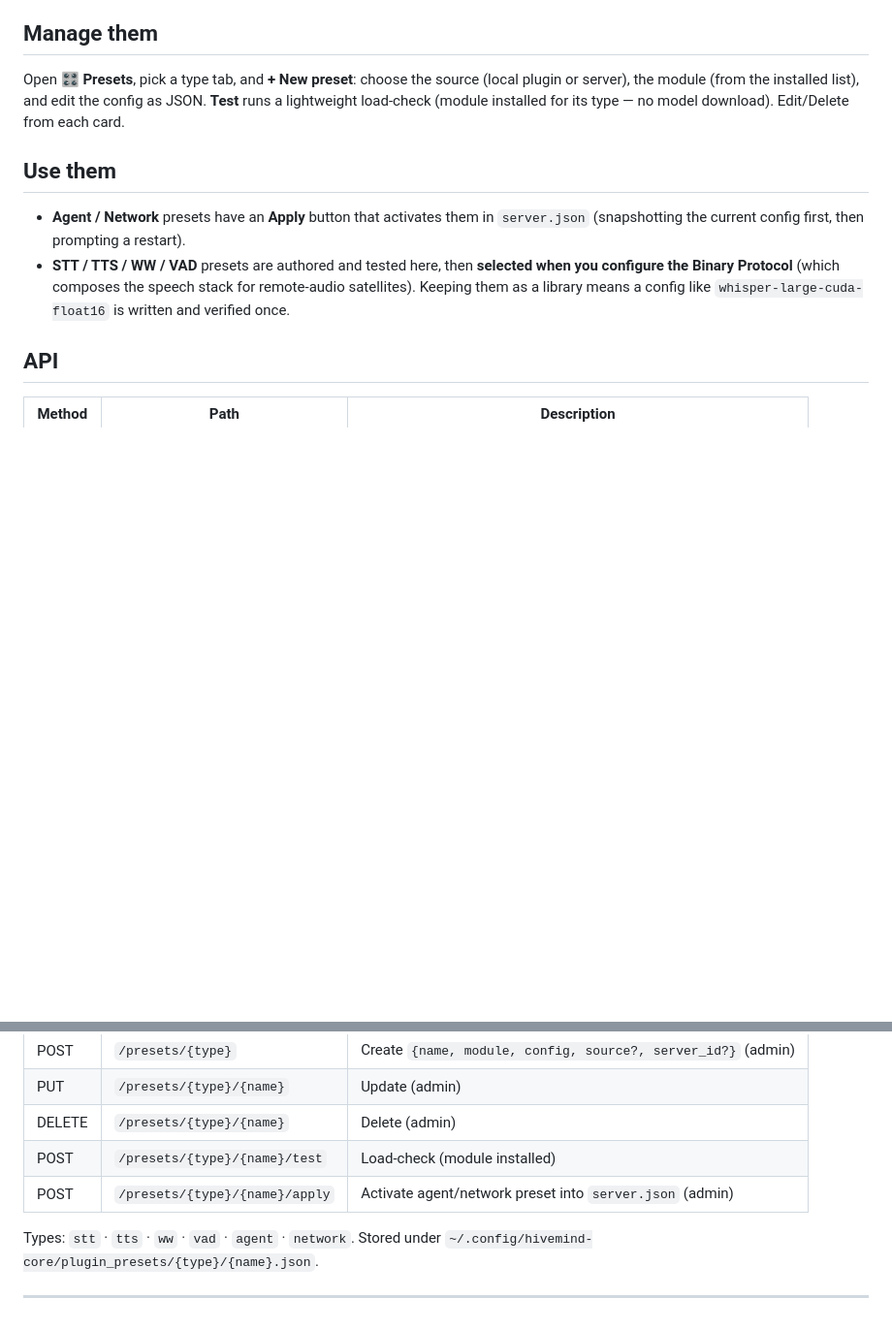
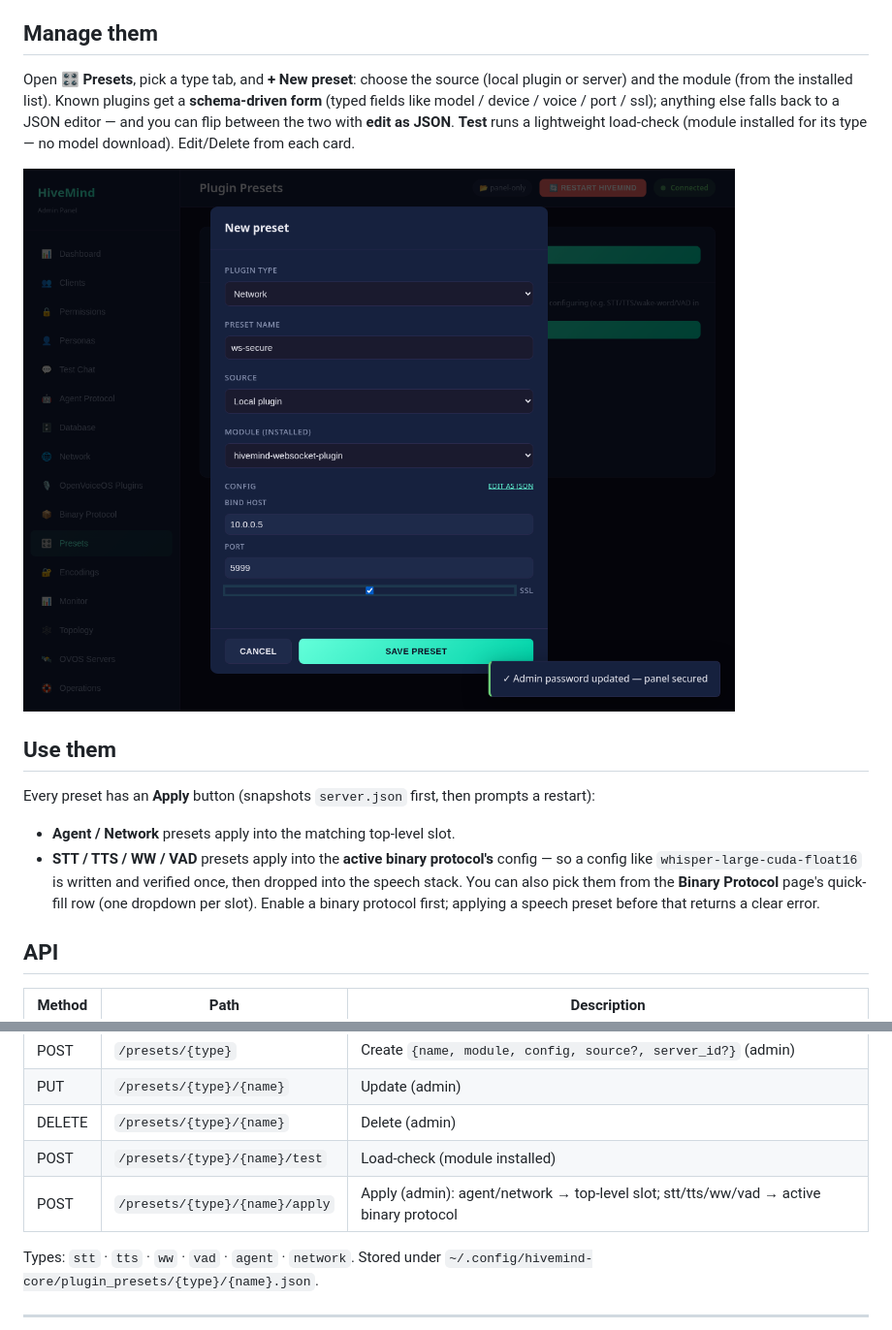
Before and after one commit to JarbasHiveMind/hivemind-admin-panel, a Markdown page: docs/presets.md, 2 parts joined by grey strips. Shown at 97% size. Drawn GitHub-style; pictures changed too: docs/img/preset-fields.png (added); blank space fills up the shorter version.

```diff
--- a/docs/presets.md
+++ b/docs/presets.md
@@ -25,18 +25,25 @@ small **library** of known-good configs to pick from, and each can be **tested**
 ## Manage them
 
 Open **🎛️ Presets**, pick a type tab, and **+ New preset**: choose the source
-(local plugin or server), the module (from the installed list), and edit the config
-as JSON. **Test** runs a lightweight load-check (module installed for its type — no
-model download). Edit/Delete from each card.
+(local plugin or server) and the module (from the installed list). Known plugins
+get a **schema-driven form** (typed fields like model / device / voice / port /
+ssl); anything else falls back to a JSON editor — and you can flip between the two
+with **edit as JSON**. **Test** runs a lightweight load-check (module installed for
+its type — no model download). Edit/Delete from each card.
+
+![Schema-driven preset editor](img/preset-fields.png)
 
 ## Use them
 
-- **Agent / Network** presets have an **Apply** button that activates them in
-  `server.json` (snapshotting the current config first, then prompting a restart).
-- **STT / TTS / WW / VAD** presets are authored and tested here, then **selected
-  when you configure the Binary Protocol** (which composes the speech stack for
-  remote-audio satellites). Keeping them as a library means a config like
-  `whisper-large-cuda-float16` is written and verified once.
+Every preset has an **Apply** button (snapshots `server.json` first, then prompts a
+restart):
+
+- **Agent / Network** presets apply into the matching top-level slot.
+- **STT / TTS / WW / VAD** presets apply into the **active binary protocol's**
+  config — so a config like `whisper-large-cuda-float16` is written and verified
+  once, then dropped into the speech stack. You can also pick them from the
+  **Binary Protocol** page's quick-fill row (one dropdown per slot). Enable a
+  binary protocol first; applying a speech preset before that returns a clear error.
 
 ## API
 
@@ -48,7 +55,7 @@ model download). Edit/Delete from each card.
 | PUT    | `/presets/{type}/{name}` | Update (admin) |
 | DELETE | `/presets/{type}/{name}` | Delete (admin) |
 | POST   | `/presets/{type}/{name}/test` | Load-check (module installed) |
-| POST   | `/presets/{type}/{name}/apply` | Activate agent/network preset into `server.json` (admin) |
+| POST   | `/presets/{type}/{name}/apply` | Apply (admin): agent/network → top-level slot; stt/tts/ww/vad → active binary protocol |
 
 Types: `stt` · `tts` · `ww` · `vad` · `agent` · `network`. Stored under
 `~/.config/hivemind-core/plugin_presets/{type}/{name}.json`.
```
Also changed, not shown: docs/api-reference.md (+1 -1 lines), 4 other files.
